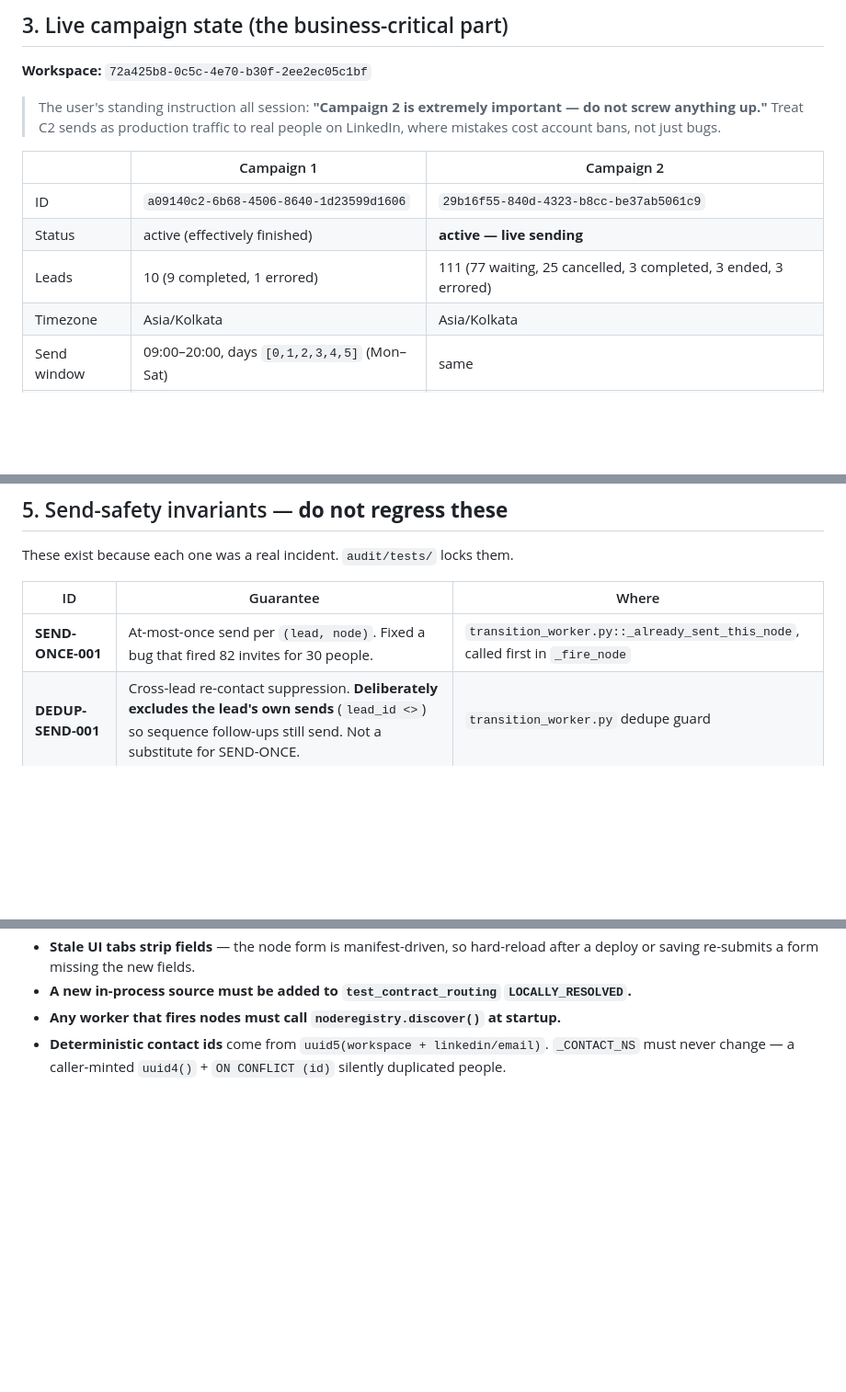
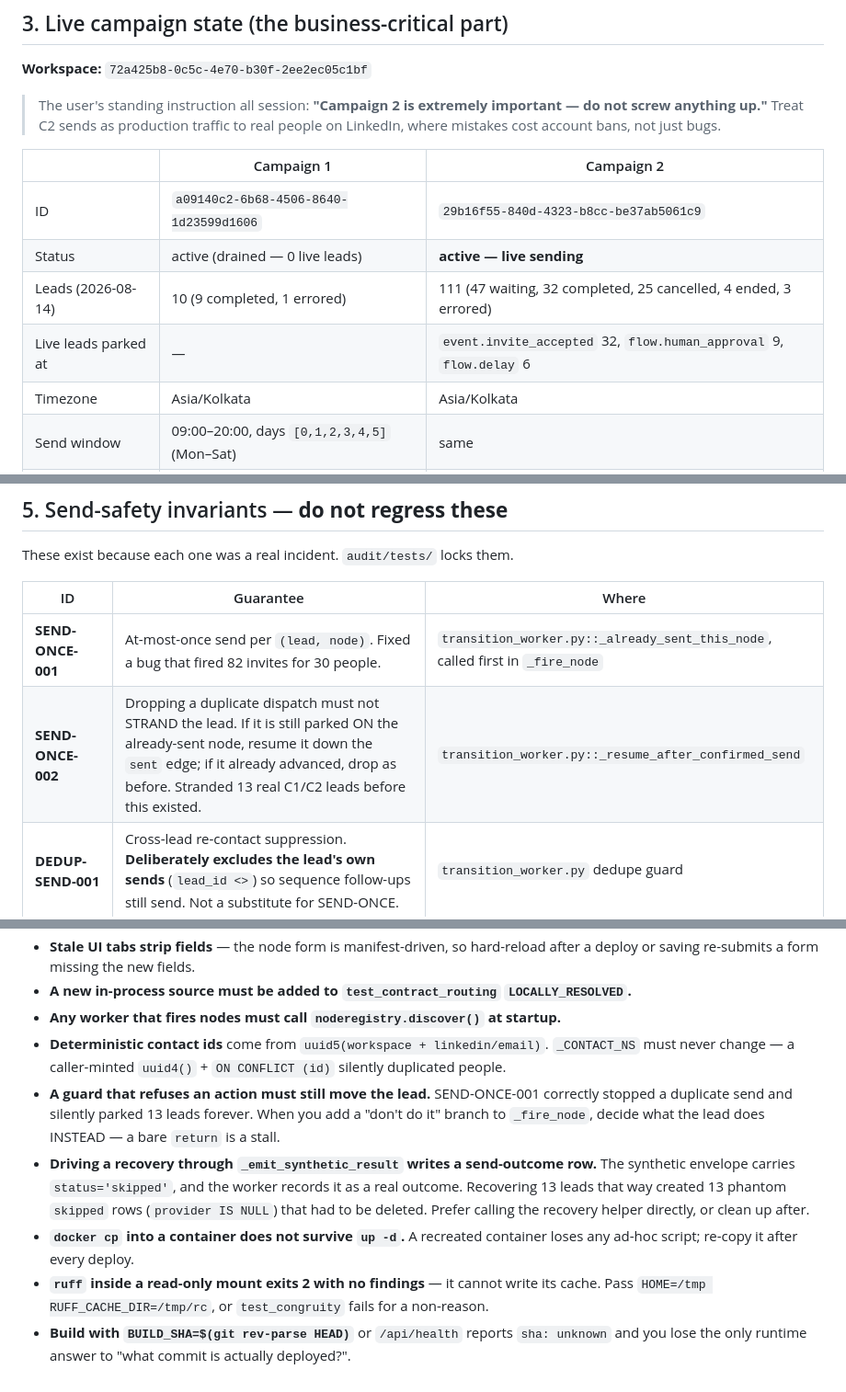
Before and after one commit to dementor07/omni-outreach, a Markdown page: CODEX_HANDOVER.md, 3 parts joined by grey strips. Shown at 92% size. GitHub-like rendering; blank space fills up the shorter version.

```diff
--- a/CODEX_HANDOVER.md
+++ b/CODEX_HANDOVER.md
@@ -114,8 +152,9 @@ standalone script needs `async with system_scope():`.
 | | Campaign 1 | Campaign 2 |
 |---|---|---|
 | ID | `a09140c2-6b68-4506-8640-1d23599d1606` | `29b16f55-840d-4323-b8cc-be37ab5061c9` |
-| Status | active (effectively finished) | **active — live sending** |
-| Leads | 10 (9 completed, 1 errored) | 111 (77 waiting, 25 cancelled, 3 completed, 3 ended, 3 errored) |
+| Status | active (drained — 0 live leads) | **active — live sending** |
+| Leads (2026-08-14) | 10 (9 completed, 1 errored) | 111 (47 waiting, 32 completed, 25 cancelled, 4 ended, 3 errored) |
+| Live leads parked at | — | `event.invite_accepted` 32, `flow.human_approval` 9, `flow.delay` 6 |
 | Timezone | Asia/Kolkata | Asia/Kolkata |
 | Send window | 09:00–20:00, days `[0,1,2,3,4,5]` (Mon–Sat) | same |
 | Daily cap | 20 | 40 |
@@ -199,6 +238,7 @@ These exist because each one was a real incident. `audit/tests/` locks them.
 | ID | Guarantee | Where |
 |---|---|---|
 | **SEND-ONCE-001** | At-most-once send per `(lead, node)`. Fixed a bug that fired 82 invites for 30 people. | `transition_worker.py::_already_sent_this_node`, called first in `_fire_node` |
+| **SEND-ONCE-002** | Dropping a duplicate dispatch must not STRAND the lead. If it is still parked ON the already-sent node, resume it down the `sent` edge; if it already advanced, drop as before. Stranded 13 real C1/C2 leads before this existed. | `transition_worker.py::_resume_after_confirmed_send` |
 | **DEDUP-SEND-001** | Cross-lead re-contact suppression. **Deliberately excludes the lead's own sends** (`lead_id <>`) so sequence follow-ups still send. Not a substitute for SEND-ONCE. | `transition_worker.py` dedupe guard |
 | **SEND-SPACE-001** | Per-campaign inter-send spacing so approving N drafts doesn't burst N DMs from one seat. Atomic reserve on `omni_workflows.next_send_at`; slot in `custom_fields._spacing_send_at`; reserve-once / release-on-retry. Fails **open**. | `send_policy.py::_spacing_hold`, migration 054 |
 | **Window gate** | Business-hours + days-of-week hold, re-fires via synthetic `__retry__`. | `send_policy.py::compute_window_hold_seconds` |
@@ -378,3 +426,16 @@ Full list: 42 `omni_*` tables. `omni_ai_usage` (migration 055) tracks AI spend
 - **Any worker that fires nodes must call `noderegistry.discover()` at startup.**
 - **Deterministic contact ids** come from `uuid5(workspace + linkedin/email)`. `_CONTACT_NS` must
   never change — a caller-minted `uuid4()` + `ON CONFLICT (id)` silently duplicated people.
+- **A guard that refuses an action must still move the lead.** SEND-ONCE-001 correctly stopped
+  a duplicate send and silently parked 13 leads forever. When you add a "don't do it" branch to
+  `_fire_node`, decide what the lead does INSTEAD — a bare `return` is a stall.
+- **Driving a recovery through `_emit_synthetic_result` writes a send-outcome row.** The
+  synthetic envelope carries `status='skipped'`, and the worker records it as a real outcome.
+  Recovering 13 leads that way created 13 phantom `skipped` rows (`provider IS NULL`) that had
+  to be deleted. Prefer calling the recovery helper directly, or clean up after.
+- **`docker cp` into a container does not survive `up -d`.** A recreated container loses any
+  ad-hoc script; re-copy it after every deploy.
+- **`ruff` inside a read-only mount exits 2 with no findings** — it cannot write its cache.
+  Pass `HOME=/tmp RUFF_CACHE_DIR=/tmp/rc`, or `test_congruity` fails for a non-reason.
+- **Build with `BUILD_SHA=$(git rev-parse HEAD)`** or `/api/health` reports `sha: unknown` and
+  you lose the only runtime answer to "what commit is actually deployed?".
```
Also changed, not shown: other parts of CODEX_HANDOVER.md (+50 -4 lines).
